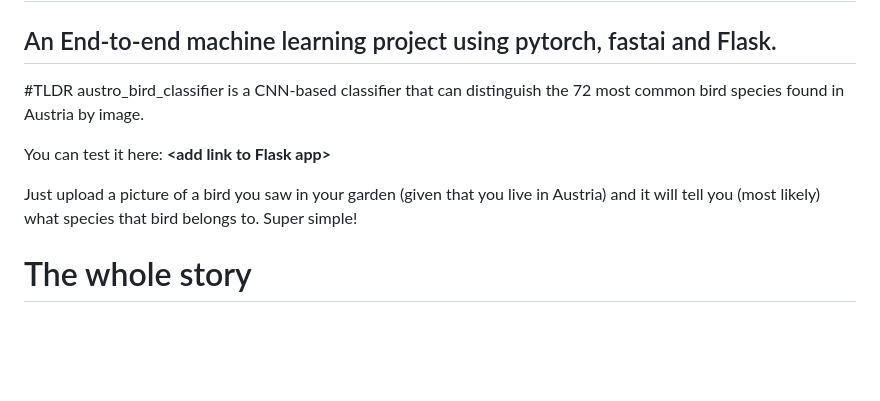
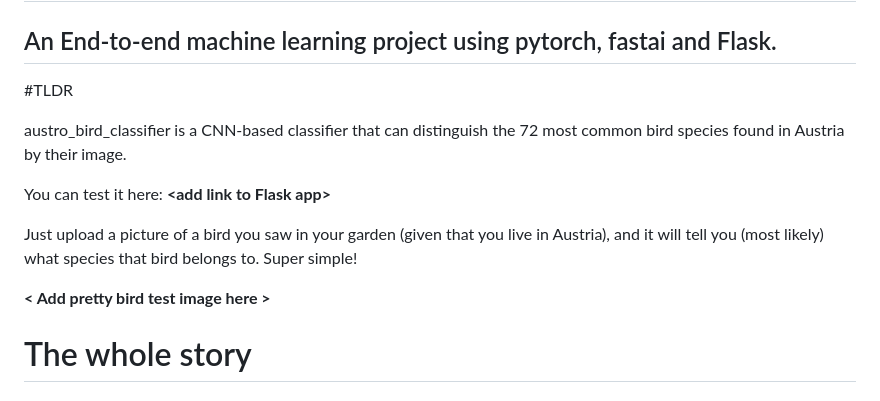
Before and after one commit to llinauer/austro_bird_classifier, a Markdown page: README.md, the part around one of its changes. GitHub-like rendering; blank space fills up the shorter version.

```diff
--- a/README.md
+++ b/README.md
@@ -2,14 +2,18 @@
 ## An End-to-end machine learning project using pytorch, fastai and Flask.
 
 #TLDR
+
 austro_bird_classifier is a CNN-based classifier that can distinguish the 72 most common bird species
-found in Austria by image.
+found in Austria by their image.
 
 You can test it here: **\<add link to Flask app\>**
 
-Just upload a picture of a bird you saw in your garden (given that you live in Austria) and
+Just upload a picture of a bird you saw in your garden (given that you live in Austria), and
 it will tell you (most likely) what species that bird belongs to.
 Super simple!
+
+**\< Add pretty bird test image here \>**
+
 
 # The whole story
 
```
Also changed, not shown: other parts of README.md (+1 -1 lines).
